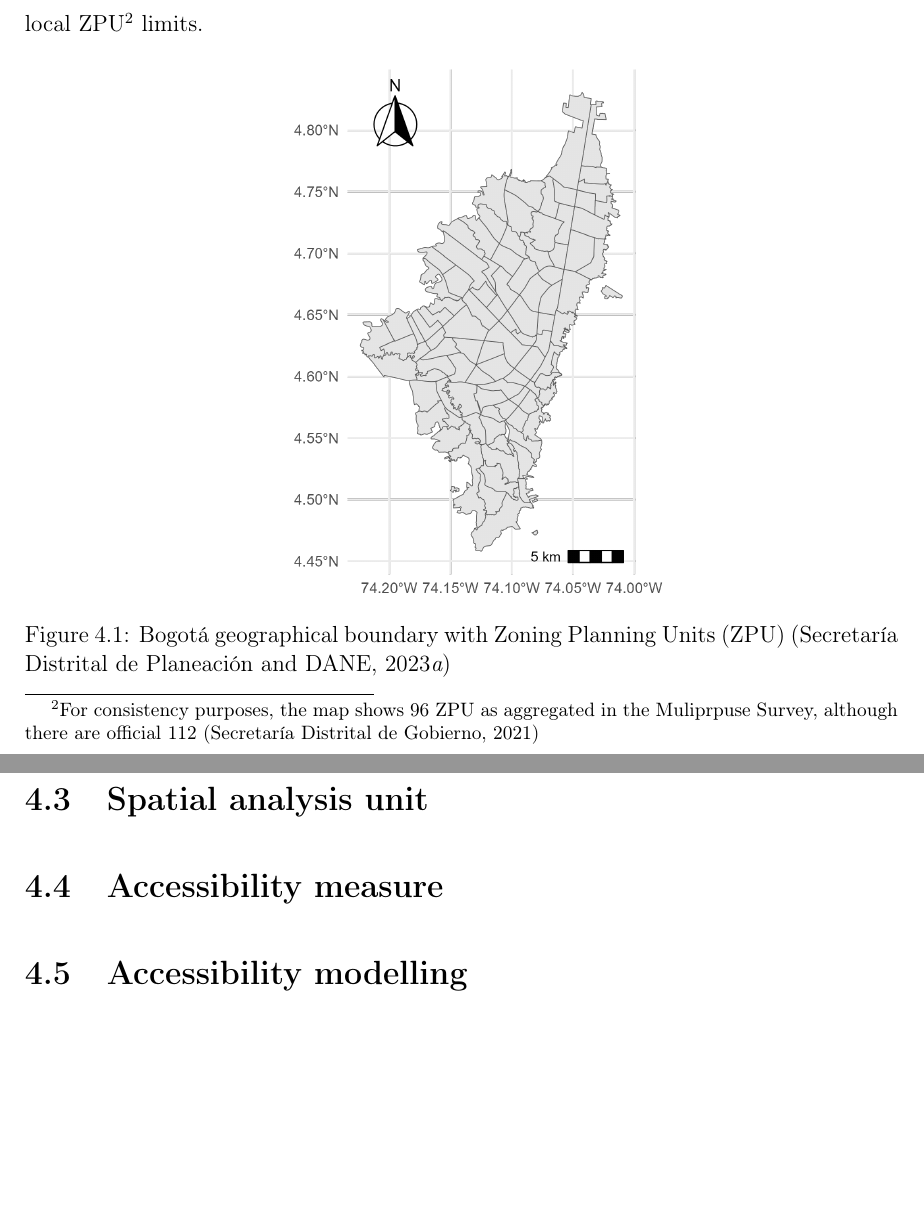
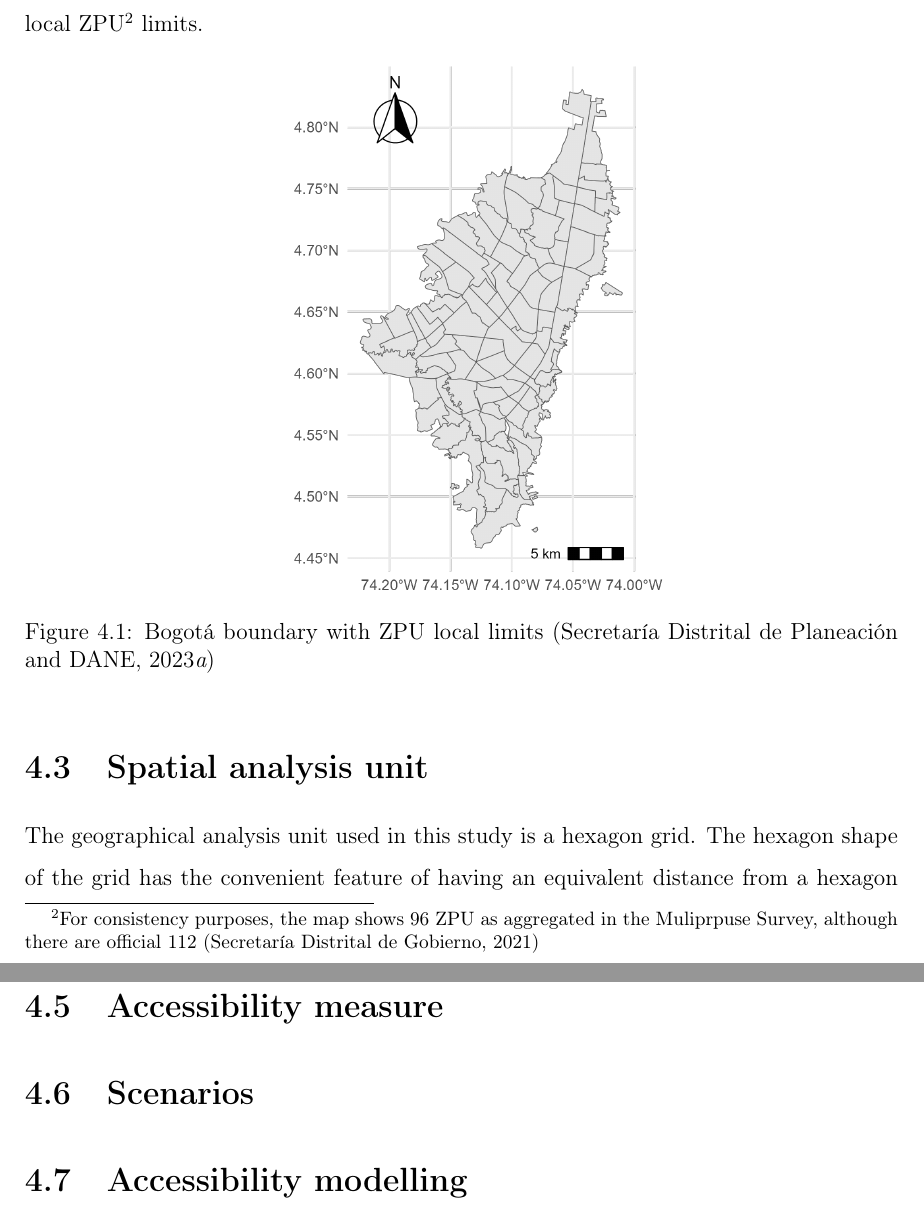
Before and after one commit to rpoandres/MSc_USS_Dissertation, a LaTeX thesis (Main.tex): two parts of pages 37 and 38 of 48, joined at a grey line, cut so that both start at the same text, the shorter picture padded with empty space. Compiled offline with pdfLaTeX.

Commit message:
Updates from Overleaf

```diff
--- a/Main.tex
+++ b/Main.tex
@@ -630,29 +630,29 @@ The geographical area of study is Bogotá City, Colombia's capital. The boundary
 \begin{figure}[H]
     \centering
     \includegraphics[width=16cm]{Data/Results/Images/Study_Area_UPZ.png}
-    \caption{Bogotá geographical boundary with Zoning Planning Units (ZPU) \citep{ secretariadistritaldeplaneacionCapaGeograficaEncuesta2023}}
+    \caption{Bogotá boundary with ZPU local limits \citep{ secretariadistritaldeplaneacionCapaGeograficaEncuesta2023}}
     \label{fig:Study_Area_ZPU}
 \end{figure}
-
-% Refernece consistency with GIS layer from survey
-
 
 
 \section{Spatial analysis unit}
 
+The geographical analysis unit used in this study is a hexagon grid. The hexagon shape of the grid has the convenient feature of having an equivalent distance from a hexagon of interest to their corresponding neighbouring hexagons \citep{ubertechnologiesH3HexagonalHierarchical2023}.
+
+\section{Methodological workflow and data preparation}
+
 \section{Accessibility measure}
 
+\section{Scenarios}
+
 \section{Accessibility modelling}
+
 
 \subsection{Computational method}
 
 \subsection{Inputs}
 
 \subsection{Parameters}
-
-
-
-
 
 
 \section{Scenarios}
```
